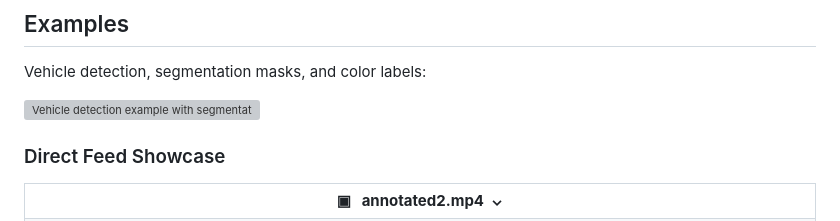
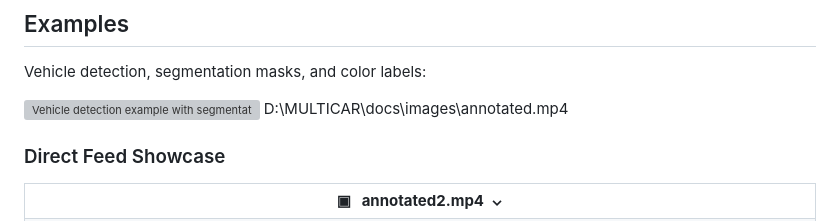
Before and after one commit to vansh565/Car-model-detection-, a Markdown page: README.md, the part around the change. GitHub-like rendering; grey boxes are pictures that could not be loaded.

```diff
--- a/README.md
+++ b/README.md
@@ -56,7 +56,7 @@ Color labels are heuristic estimates, and video tracking depends on the configur
 Vehicle detection, segmentation masks, and color labels:
 
 ![Vehicle detection example with segmentation masks and color labels](docs/images/Screenshot%202026-10-19%20134844.png)
-
+D:\MULTICAR\docs\images\annotated.mp4
 ### Direct Feed Showcase
 
 <div align="center">
```
